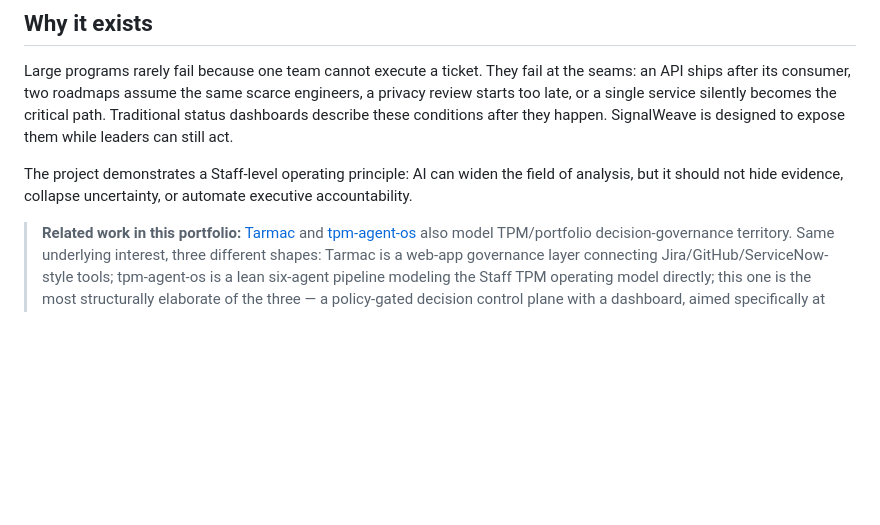
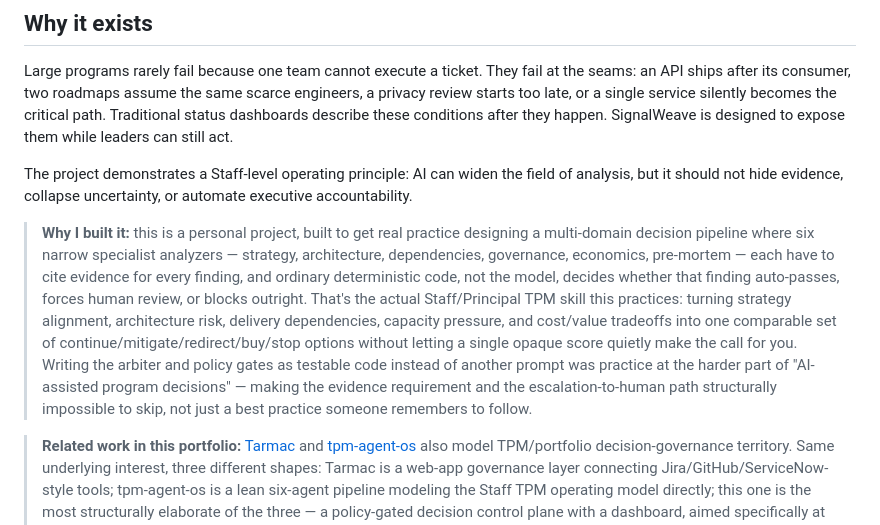
Before and after one commit to PlainJane20/signalweave-ai, a Markdown page: README.md, the part around the change. GitHub-like rendering; blank space fills up the shorter version.

Commit message:
Add personal Why-I-built-it context to README

```diff
--- a/README.md
+++ b/README.md
@@ -56,6 +56,19 @@ See the [detailed competency map](docs/COMPETENCY_MAP.md) for the design choices
 Large programs rarely fail because one team cannot execute a ticket. They fail at the seams: an API ships after its consumer, two roadmaps assume the same scarce engineers, a privacy review starts too late, or a single service silently becomes the critical path. Traditional status dashboards describe these conditions after they happen. SignalWeave is designed to expose them while leaders can still act.
 
 The project demonstrates a Staff-level operating principle: AI can widen the field of analysis, but it should not hide evidence, collapse uncertainty, or automate executive accountability.
+
+> **Why I built it:** this is a personal project, built to get real practice designing a
+> multi-domain decision pipeline where six narrow specialist analyzers — strategy,
+> architecture, dependencies, governance, economics, pre-mortem — each have to cite
+> evidence for every finding, and ordinary deterministic code, not the model, decides
+> whether that finding auto-passes, forces human review, or blocks outright. That's the
+> actual Staff/Principal TPM skill this practices: turning strategy alignment, architecture
+> risk, delivery dependencies, capacity pressure, and cost/value tradeoffs into one
+> comparable set of continue/mitigate/redirect/buy/stop options without letting a single
+> opaque score quietly make the call for you. Writing the arbiter and policy gates as
+> testable code instead of another prompt was practice at the harder part of "AI-assisted
+> program decisions" — making the evidence requirement and the escalation-to-human path
+> structurally impossible to skip, not just a best practice someone remembers to follow.
 
 > **Related work in this portfolio:** [Tarmac](https://github.com/PlainJane20/tarmac)
 > and [tpm-agent-os](https://github.com/PlainJane20/tpm-agent-os) also model
```
